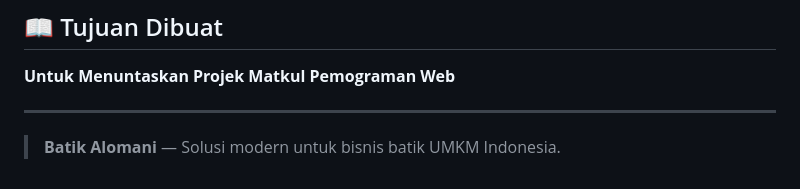
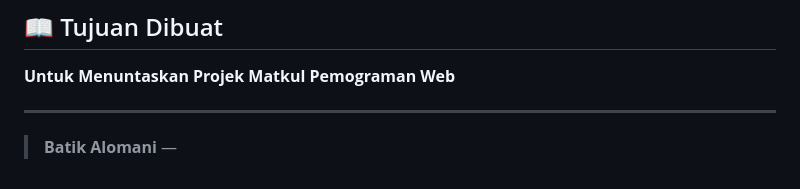
Before and after one commit to steven7281/Alomani, a Markdown page: README.md, the part around the change. GitHub-like rendering.

```diff
--- a/README.md
+++ b/README.md
@@ -85,4 +85,4 @@ batik-alomani/
 **Untuk Menuntaskan Projek Matkul Pemograman Web**
 
 ---
-> **Batik Alomani** — Solusi modern untuk bisnis batik UMKM Indonesia.
+> **Batik Alomani** —
```
